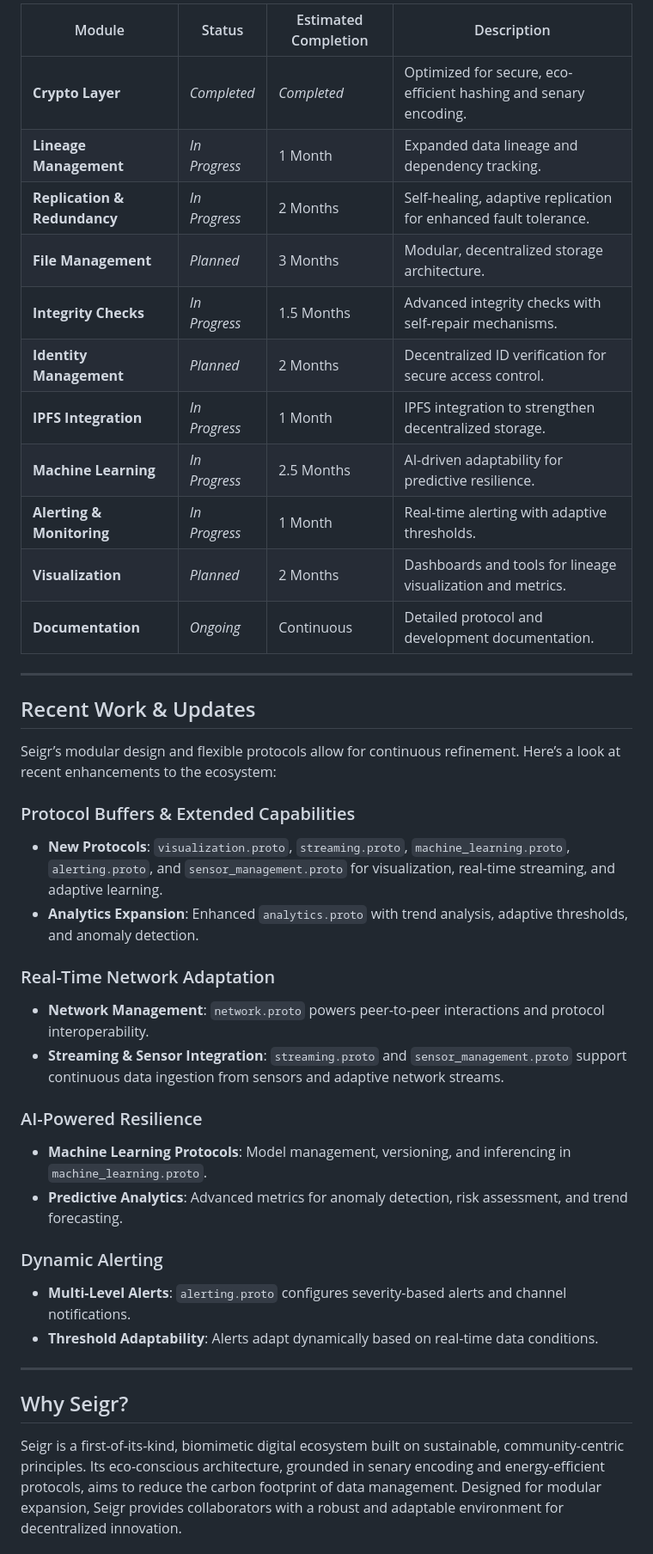
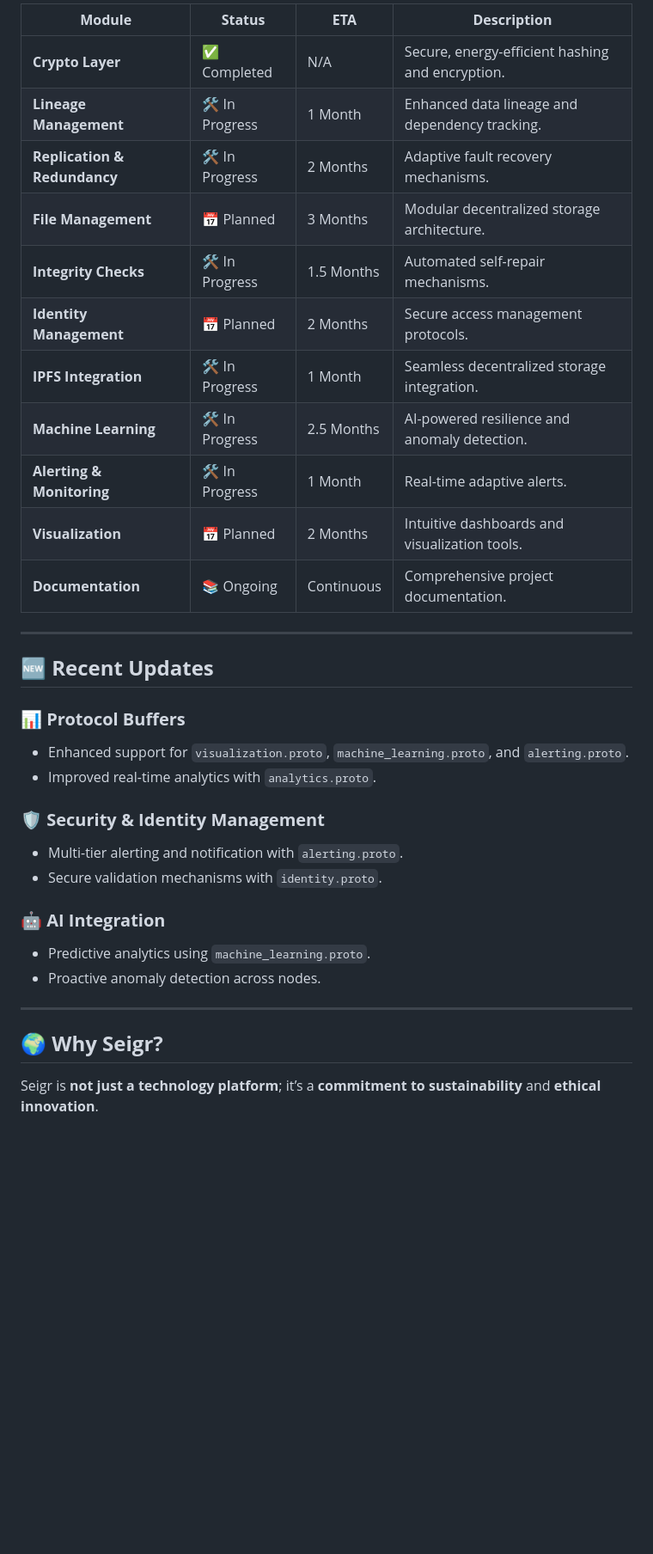
Before and after one commit to sergism77/Seigr, a Markdown page: README.md, the part around the change printed below. Shown: that part at 86% size. GitHub-like rendering; blank space fills up the shorter version.

```diff
--- a/README.md
+++ b/README.md
@@ -49,43 +63,37 @@ Seigr’s development journey is mapped out to deliver increased scalability, re
 
-| Module                      | Status           | Estimated Completion       | Description                                                   |
-|-----------------------------|------------------|----------------------------|---------------------------------------------------------------|
-| **Crypto Layer**            | *Completed*      | *Completed*                | Optimized for secure, eco-efficient hashing and senary encoding.|
-| **Lineage Management**      | *In Progress*    | 1 Month                    | Expanded data lineage and dependency tracking.                 |
-| **Replication & Redundancy**| *In Progress*    | 2 Months                   | Self-healing, adaptive replication for enhanced fault tolerance.|
-| **File Management**         | *Planned*        | 3 Months                   | Modular, decentralized storage architecture.                   |
-| **Integrity Checks**        | *In Progress*    | 1.5 Months                 | Advanced integrity checks with self-repair mechanisms.         |
-| **Identity Management**     | *Planned*        | 2 Months                   | Decentralized ID verification for secure access control.       |
-| **IPFS Integration**        | *In Progress*    | 1 Month                    | IPFS integration to strengthen decentralized storage.          |
-| **Machine Learning**        | *In Progress*    | 2.5 Months                 | AI-driven adaptability for predictive resilience.              |
-| **Alerting & Monitoring**   | *In Progress*    | 1 Month                    | Real-time alerting with adaptive thresholds.                   |
-| **Visualization**           | *Planned*        | 2 Months                   | Dashboards and tools for lineage visualization and metrics.    |
-| **Documentation**           | *Ongoing*        | Continuous                 | Detailed protocol and development documentation.               |
+| **Module**                 | **Status**       | **ETA**       | **Description**                                |
+|-----------------------------|------------------|--------------|------------------------------------------------|
+| **Crypto Layer**           | ✅ Completed     | N/A          | Secure, energy-efficient hashing and encryption. |
+| **Lineage Management**     | 🛠️ In Progress  | 1 Month      | Enhanced data lineage and dependency tracking. |
+| **Replication & Redundancy**| 🛠️ In Progress  | 2 Months     | Adaptive fault recovery mechanisms.            |
+| **File Management**        | 📅 Planned      | 3 Months     | Modular decentralized storage architecture.   |
+| **Integrity Checks**       | 🛠️ In Progress  | 1.5 Months   | Automated self-repair mechanisms.             |
+| **Identity Management**    | 📅 Planned      | 2 Months     | Secure access management protocols.           |
+| **IPFS Integration**       | 🛠️ In Progress  | 1 Month      | Seamless decentralized storage integration.   |
+| **Machine Learning**       | 🛠️ In Progress  | 2.5 Months   | AI-powered resilience and anomaly detection.  |
+| **Alerting & Monitoring**  | 🛠️ In Progress  | 1 Month      | Real-time adaptive alerts.                    |
+| **Visualization**          | 📅 Planned      | 2 Months     | Intuitive dashboards and visualization tools. |
+| **Documentation**          | 📚 Ongoing      | Continuous   | Comprehensive project documentation.          |
 
 ---
 
-## Recent Work & Updates
+## 🆕 **Recent Updates**
 
-Seigr’s modular design and flexible protocols allow for continuous refinement. Here’s a look at recent enhancements to the ecosystem:
+### 📊 **Protocol Buffers**
+- Enhanced support for `visualization.proto`, `machine_learning.proto`, and `alerting.proto`.
+- Improved real-time analytics with `analytics.proto`.
 
-### Protocol Buffers & Extended Capabilities
-- **New Protocols**: `visualization.proto`, `streaming.proto`, `machine_learning.proto`, `alerting.proto`, and `sensor_management.proto` for visualization, real-time streaming, and adaptive learning.
-- **Analytics Expansion**: Enhanced `analytics.proto` with trend analysis, adaptive thresholds, and anomaly detection.
+### 🛡️ **Security & Identity Management**
+- Multi-tier alerting and notification with `alerting.proto`.
+- Secure validation mechanisms with `identity.proto`.
 
-### Real-Time Network Adaptation
-- **Network Management**: `network.proto` powers peer-to-peer interactions and protocol interoperability.
-- **Streaming & Sensor Integration**: `streaming.proto` and `sensor_management.proto` support continuous data ingestion from sensors and adaptive network streams.
-
-### AI-Powered Resilience
-- **Machine Learning Protocols**: Model management, versioning, and inferencing in `machine_learning.proto`.
-- **Predictive Analytics**: Advanced metrics for anomaly detection, risk assessment, and trend forecasting.
-
-### Dynamic Alerting
-- **Multi-Level Alerts**: `alerting.proto` configures severity-based alerts and channel notifications.
-- **Threshold Adaptability**: Alerts adapt dynamically based on real-time data conditions.
+### 🤖 **AI Integration**
+- Predictive analytics using `machine_learning.proto`.
+- Proactive anomaly detection across nodes.
 
 ---
 
-## Why Seigr?
+## 🌍 **Why Seigr?**
 
-Seigr is a first-of-its-kind, biomimetic digital ecosystem built on sustainable, community-centric principles. Its eco-conscious architecture, grounded in senary encoding and energy-efficient protocols, aims to reduce the carbon footprint of data management. Designed for modular expansion, Seigr provides collaborators with a robust and adaptable environment for decentralized innovation.
+Seigr is **not just a technology platform**; it’s a **commitment to sustainability** and **ethical innovation**.
 
```
Also changed, not shown: other parts of README.md (+88 -70 lines).
